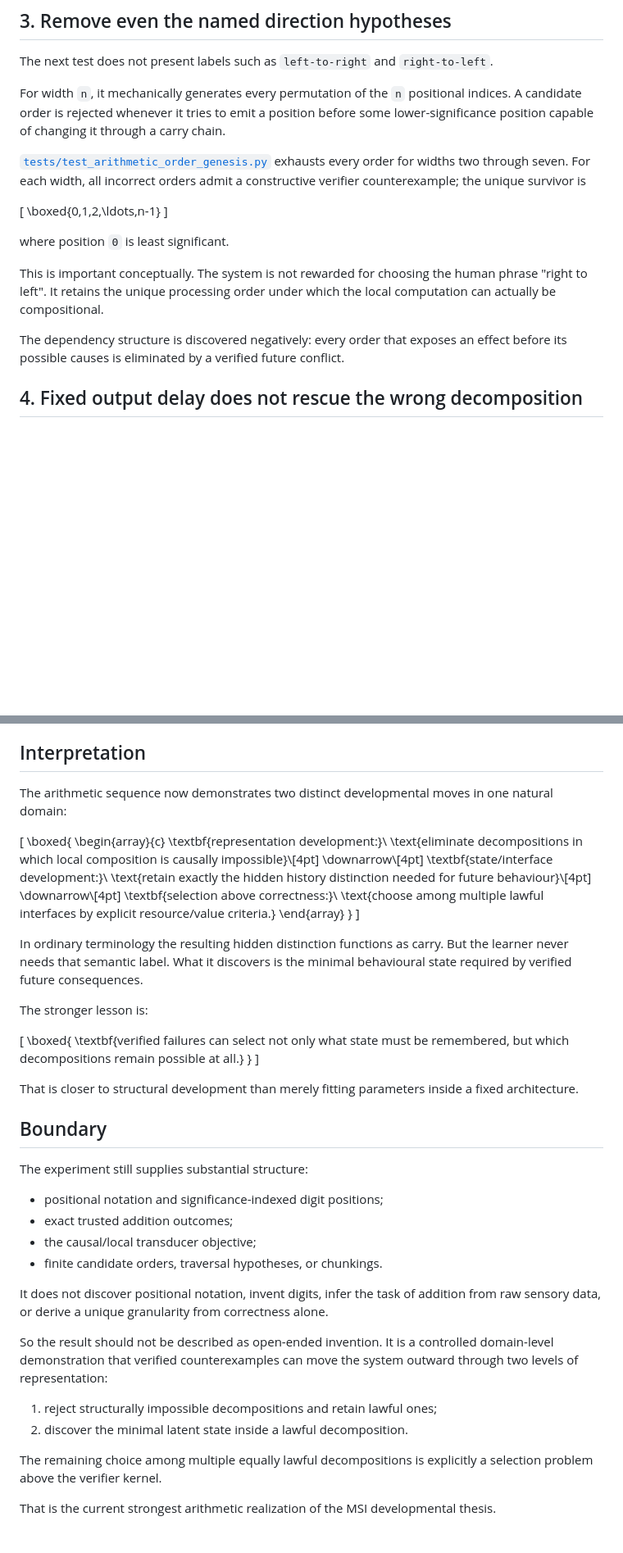
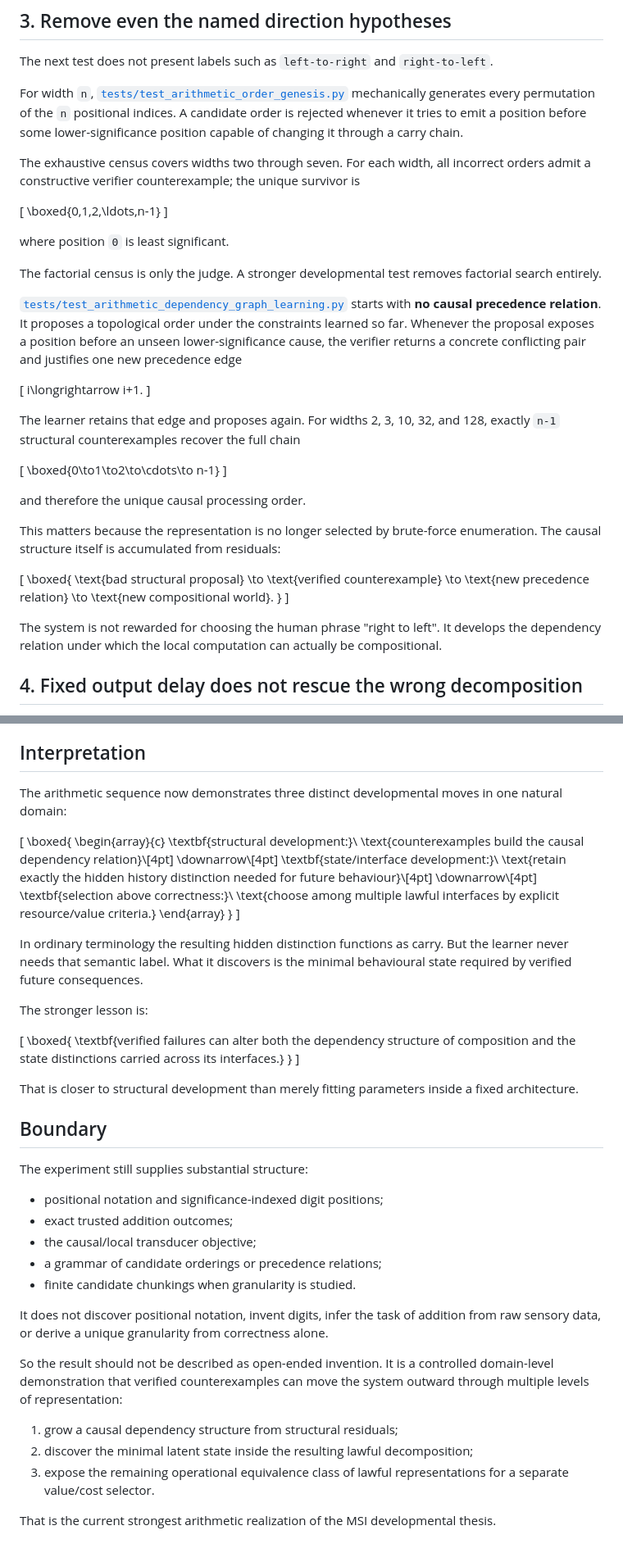
Before and after one commit to heathsanchez/Minimal-Sufficient-Interface, a Markdown page: ARITHMETIC_REPRESENTATION_GENESIS.md, 2 parts joined by grey strips. Shown at 82% size. Rendered like a GitHub page; blank space fills up the shorter version.

Commit message:
Add scalable causal dependency learning

```diff
--- a/ARITHMETIC_REPRESENTATION_GENESIS.md
+++ b/ARITHMETIC_REPRESENTATION_GENESIS.md
@@ -57,9 +57,9 @@ Thus the developmental chain has become
 
 The next test does not present labels such as `left-to-right` and `right-to-left`.
 
-For width `n`, it mechanically generates every permutation of the `n` positional indices. A candidate order is rejected whenever it tries to emit a position before some lower-significance position capable of changing it through a carry chain.
+For width `n`, [`tests/test_arithmetic_order_genesis.py`](tests/test_arithmetic_order_genesis.py) mechanically generates every permutation of the `n` positional indices. A candidate order is rejected whenever it tries to emit a position before some lower-significance position capable of changing it through a carry chain.
 
-[`tests/test_arithmetic_order_genesis.py`](tests/test_arithmetic_order_genesis.py) exhausts every order for widths two through seven. For each width, all incorrect orders admit a constructive verifier counterexample; the unique survivor is
+The exhaustive census covers widths two through seven. For each width, all incorrect orders admit a constructive verifier counterexample; the unique survivor is
 
 \[
 \boxed{0,1,2,\ldots,n-1}
@@ -67,9 +67,37 @@ For width `n`, it mechanically generates every permutation of the `n` positional
 
 where position `0` is least significant.
 
-This is important conceptually. The system is not rewarded for choosing the human phrase "right to left". It retains the unique processing order under which the local computation can actually be compositional.
+The factorial census is only the judge. A stronger developmental test removes factorial search entirely.
 
-The dependency structure is discovered negatively: every order that exposes an effect before its possible causes is eliminated by a verified future conflict.
+[`tests/test_arithmetic_dependency_graph_learning.py`](tests/test_arithmetic_dependency_graph_learning.py) starts with **no causal precedence relation**. It proposes a topological order under the constraints learned so far. Whenever the proposal exposes a position before an unseen lower-significance cause, the verifier returns a concrete conflicting pair and justifies one new precedence edge
+
+\[
+ i\longrightarrow i+1.
+\]
+
+The learner retains that edge and proposes again. For widths 2, 3, 10, 32, and 128, exactly `n-1` structural counterexamples recover the full chain
+
+\[
+\boxed{0\to1\to2\to\cdots\to n-1}
+\]
+
+and therefore the unique causal processing order.
+
+This matters because the representation is no longer selected by brute-force enumeration. The causal structure itself is accumulated from residuals:
+
+\[
+\boxed{
+\text{bad structural proposal}
+\to
+\text{verified counterexample}
+\to
+\text{new precedence relation}
+\to
+\text{new compositional world}.
+}
+\]
+
+The system is not rewarded for choosing the human phrase "right to left". It develops the dependency relation under which the local computation can actually be compositional.
 
 ## 4. Fixed output delay does not rescue the wrong decomposition
 
@@ -129,13 +157,13 @@ This is a useful fortification rather than a defect. MSI should erase distinctio
 
 ## Interpretation
 
-The arithmetic sequence now demonstrates two distinct developmental moves in one natural domain:
+The arithmetic sequence now demonstrates three distinct developmental moves in one natural domain:
 
 \[
 \boxed{
 \begin{array}{c}
-\textbf{representation development:}\\
-\text{eliminate decompositions in which local composition is causally impossible}\\[4pt]
+\textbf{structural development:}\\
+\text{counterexamples build the causal dependency relation}\\[4pt]
 \downarrow\\[4pt]
 \textbf{state/interface development:}\\
 \text{retain exactly the hidden history distinction needed for future behaviour}\\[4pt]
@@ -152,8 +180,8 @@ The stronger lesson is:
 
 \[
 \boxed{
-\textbf{verified failures can select not only what state must be remembered,
-but which decompositions remain possible at all.}
+\textbf{verified failures can alter both the dependency structure of composition
+and the state distinctions carried across its interfaces.}
 }
 \]
 
@@ -166,15 +194,15 @@ The experiment still supplies substantial structure:
 - positional notation and significance-indexed digit positions;
 - exact trusted addition outcomes;
 - the causal/local transducer objective;
-- finite candidate orders, traversal hypotheses, or chunkings.
+- a grammar of candidate orderings or precedence relations;
+- finite candidate chunkings when granularity is studied.
 
 It does not discover positional notation, invent digits, infer the task of addition from raw sensory data, or derive a unique granularity from correctness alone.
 
-So the result should not be described as open-ended invention. It is a controlled domain-level demonstration that verified counterexamples can move the system outward through two levels of representation:
+So the result should not be described as open-ended invention. It is a controlled domain-level demonstration that verified counterexamples can move the system outward through multiple levels of representation:
 
-1. reject structurally impossible decompositions and retain lawful ones;
-2. discover the minimal latent state inside a lawful decomposition.
-
-The remaining choice among multiple equally lawful decompositions is explicitly a selection problem above the verifier kernel.
+1. grow a causal dependency structure from structural residuals;
+2. discover the minimal latent state inside the resulting lawful decomposition;
+3. expose the remaining operational equivalence class of lawful representations for a separate value/cost selector.
 
 That is the current strongest arithmetic realization of the MSI developmental thesis.
```
